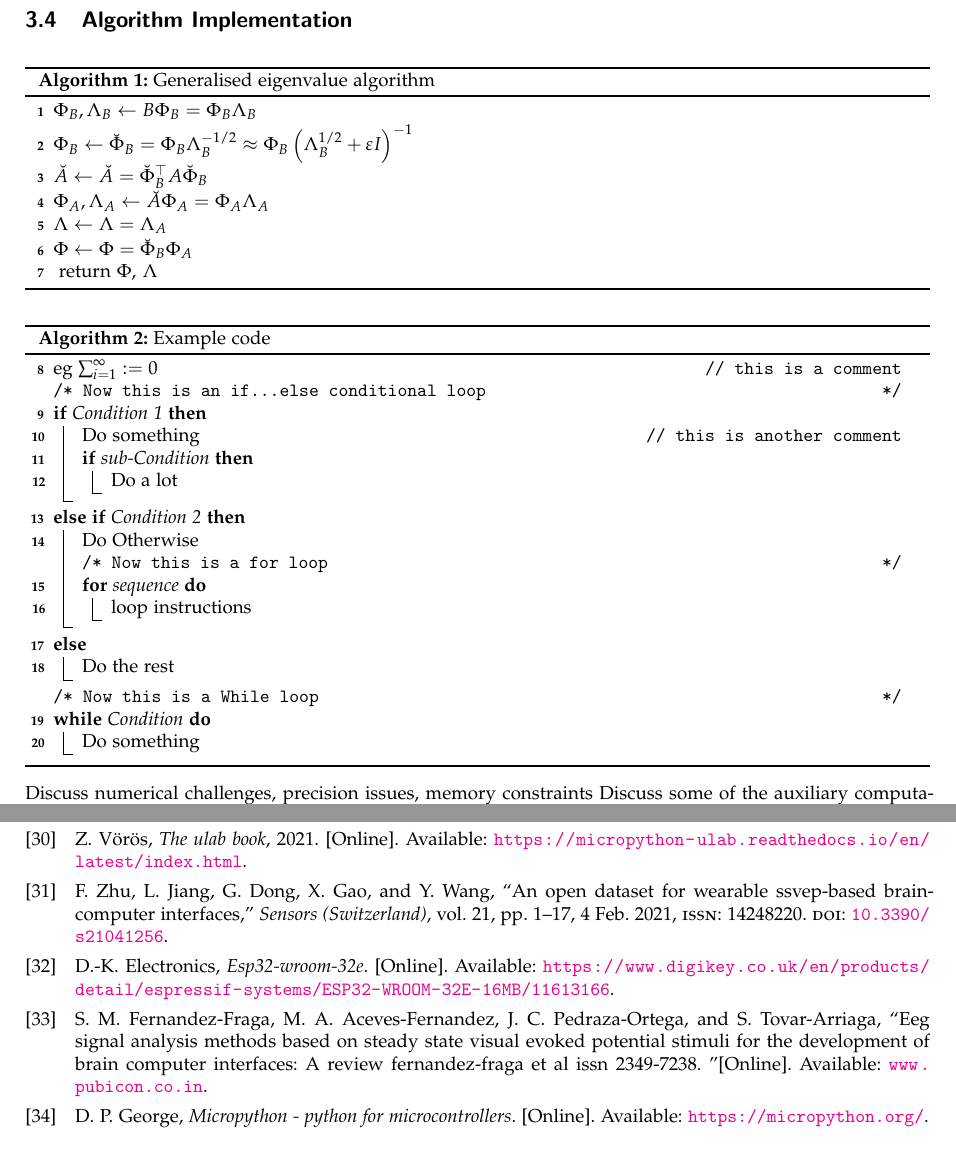
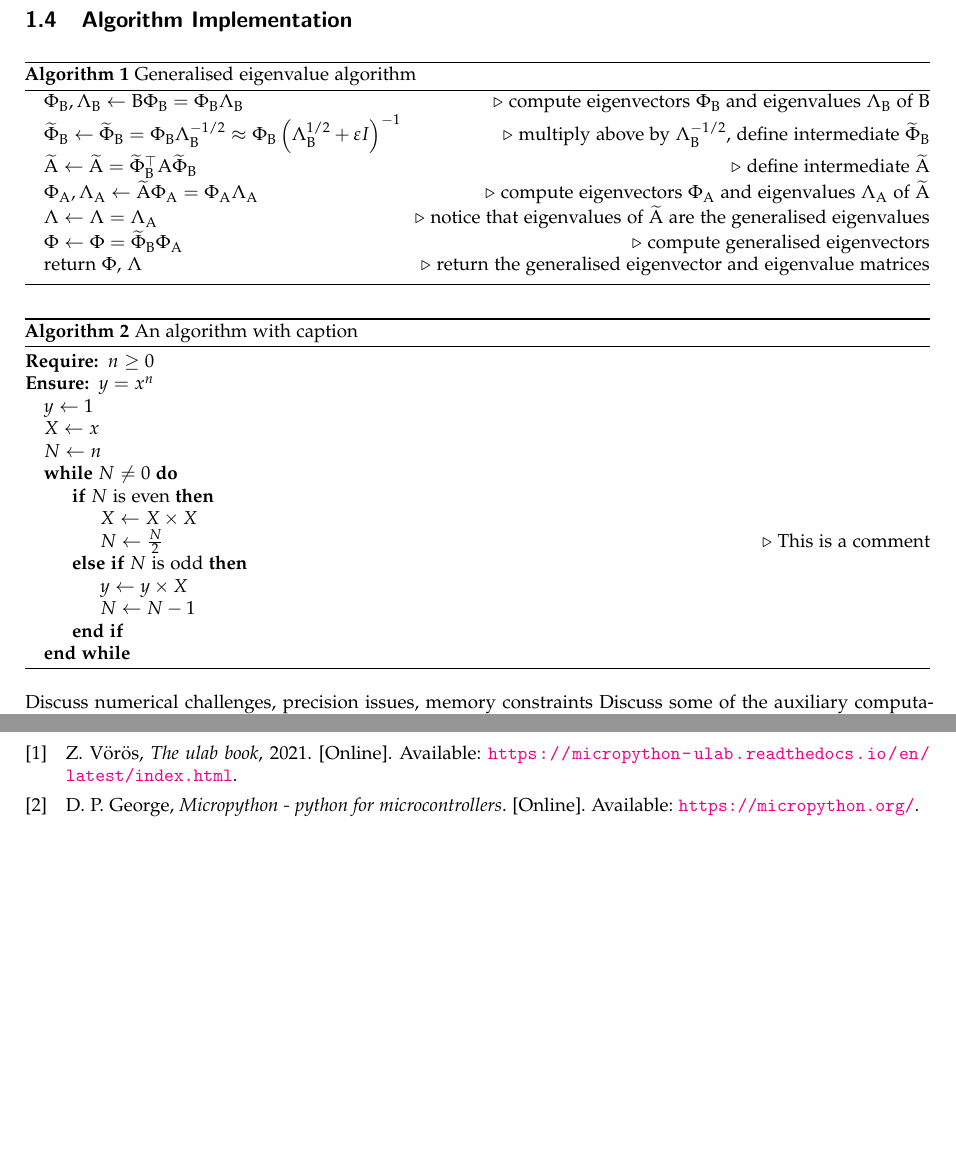
Before and after one commit to JamesTev/Imperial-MSc-Dissertation, a LaTeX thesis (report.tex, which reads preamble.tex, report/C5 System Design/chapter5.tex): two parts of pages 24 and 26 of 26 before the commit and two parts of pages 10 and 11 of 11 after it, joined at a grey line, cut so that both start at the same text, the shorter picture padded with empty space. Compiled offline with pdfLaTeX.

Commit message:
added generalised eigenvalue algo

```diff
--- a/preamble.tex
+++ b/preamble.tex
@@ -134,7 +134,9 @@ backend=biber]{biblatex}
 \usepackage{multirow}
 
 %% Algorithms environment
-\usepackage[ruled,vlined,linesnumbered,noresetcount]{algorithm2e}
+% \usepackage[ruled,vlined,linesnumbered,noresetcount]{algorithm2e}
+\usepackage{algorithm}
+\usepackage{algpseudocode}
 
 %% Force Figures to not float out of Section
 \usepackage{float}
--- a/report/C5 System Design/chapter5.tex
+++ b/report/C5 System Design/chapter5.tex
@@ -206,48 +206,36 @@ As seen in Figure \ref{fig:networking-diagram-c5}, the MQTT protocol defines a m
 \section{Algorithm Implementation}
 
 \begin{algorithm}
-$\Phi_{B}, \Lambda_{B} \leftarrow B \Phi_{B}=\Phi_{B} \Lambda_{B}$\\
-$\Phi_{B} \leftarrow \breve{\Phi}_{B}=\Phi_{B} \Lambda_{B}^{-1 / 2} \approx \Phi_{B}\left(\Lambda_{B}^{1 / 2}+\varepsilon I\right)^{-1}$\\
-$\breve{A} \leftarrow \breve{A}=\breve{\Phi}_{B}^{\top} A \breve{\Phi}_{B}$\\
-$\Phi_{A}, \Lambda_{A} \leftarrow \breve{A} \Phi_{A}=\Phi_{A} \Lambda_{A}$\\
-$\Lambda \leftarrow \Lambda=\Lambda_{A}$\\
-$\Phi \leftarrow \Phi=\breve{\Phi}_{B} \Phi_{A}$\\
-$\text { return } \Phi, \, \Lambda$
+\begin{algorithmic}
+\State $\Phi_{\mB}, \Lambda_{\mB} \gets \mB \Phi_{\mB}=\Phi_{\mB} \Lambda_{\mB}$ \Comment{compute eigenvectors $\Phi_{\mB}$ and eigenvalues $\Lambda_{\mB}$ of $\mB$}
+\State $\widetilde{\Phi}_{\mB} \gets \widetilde{\Phi}_{\mB}=\Phi_{\mB} \Lambda_{\mB}^{-1 / 2} \approx \Phi_{\mB}\left(\Lambda_{\mB}^{1 / 2}+\varepsilon I\right)^{-1}$ \Comment{multiply above by $\Lambda_{\mB}^{-1 / 2}$, define intermediate $\widetilde{\Phi}_{\mB}$}
+\State $\widetilde{\mA} \gets \widetilde{\mA}=\widetilde{\Phi}_{\mB}^{\top} \mA \widetilde{\Phi}_{\mB}$ \Comment{define intermediate $\widetilde{\mA}$}
+\State $\Phi_{\mA}, \Lambda_{\mA} \gets \widetilde{\mA} \Phi_{\mA}=\Phi_{\mA} \Lambda_{\mA}$ \Comment{compute eigenvectors $\Phi_{\mA}$ and eigenvalues $\Lambda_{\mA}$  of $\widetilde{\mA}$}
+\State $\Lambda \gets \Lambda=\Lambda_{\mA}$ \Comment{notice that eigenvalues of $\widetilde{\mA}$ are the generalised eigenvalues }
+\State $\Phi \gets \Phi=\widetilde{\Phi}_{\mB} \Phi_{\mA}$ \Comment{compute generalised eigenvectors}
+\State return $\Phi$, $\Lambda$ \Comment{return the generalised eigenvector and eigenvalue matrices}
+\end{algorithmic}
 \caption{Generalised eigenvalue algorithm}
 \end{algorithm}
 
-\begin{algorithm}[H]
-\DontPrintSemicolon
-  eg
-  $\sum_{i=1}^{\infty} := 0$ \tcp*{this is a comment}
-  \tcc{Now this is an if...else conditional loop}
-  \If{Condition 1}
-    {
-        Do something    \tcp*{this is another comment}
-        \If{sub-Condition}
-        {Do a lot}
-    }
-    \ElseIf{Condition 2}
-    {
-    	Do Otherwise \;
-        \tcc{Now this is a for loop}
-        \For{sequence}
-        {
-        	loop instructions
-        }
-    }
-    \Else
-    {
-    	Do the rest
-    }
-
-    \tcc{Now this is a While loop}
-   \While{Condition}
-   {
-   		Do something\;
-   }
-
-\caption{Example code}
+\begin{algorithm}
+\caption{An algorithm with caption}\label{alg:cap}
+\begin{algorithmic}
+\Require $n \geq 0$
+\Ensure $y = x^n$
+\State $y \gets 1$
+\State $X \gets x$
+\State $N \gets n$
+\While{$N \neq 0$}
+\If{$N$ is even}
+    \State $X \gets X \times X$
+    \State $N \gets \frac{N}{2}$  \Comment{This is a comment}
+\ElsIf{$N$ is odd}
+    \State $y \gets y \times X$
+    \State $N \gets N - 1$
+\EndIf
+\EndWhile
+\end{algorithmic}
 \end{algorithm}
 
 
```
Also changed, not shown: report.tex (+2 -2 lines), report/C4 Experimental Procedure/chapter4.tex (+5 -6 lines).
